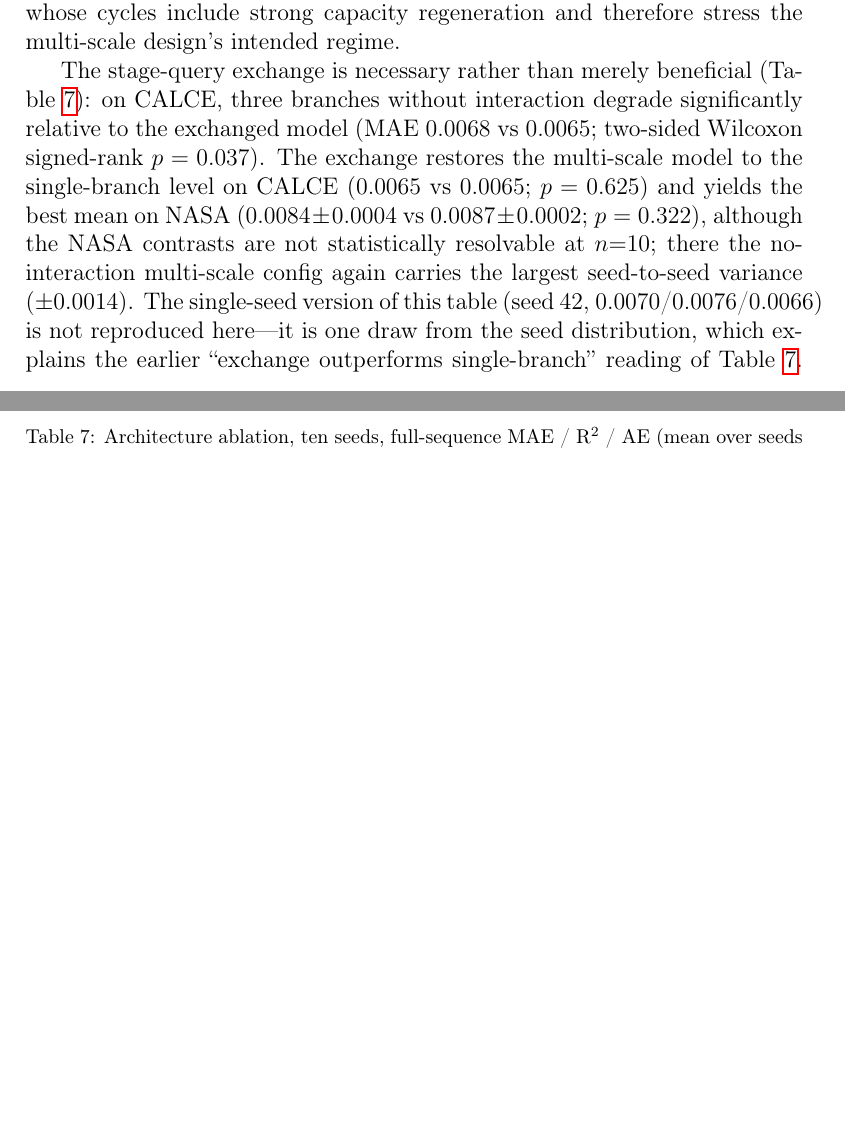
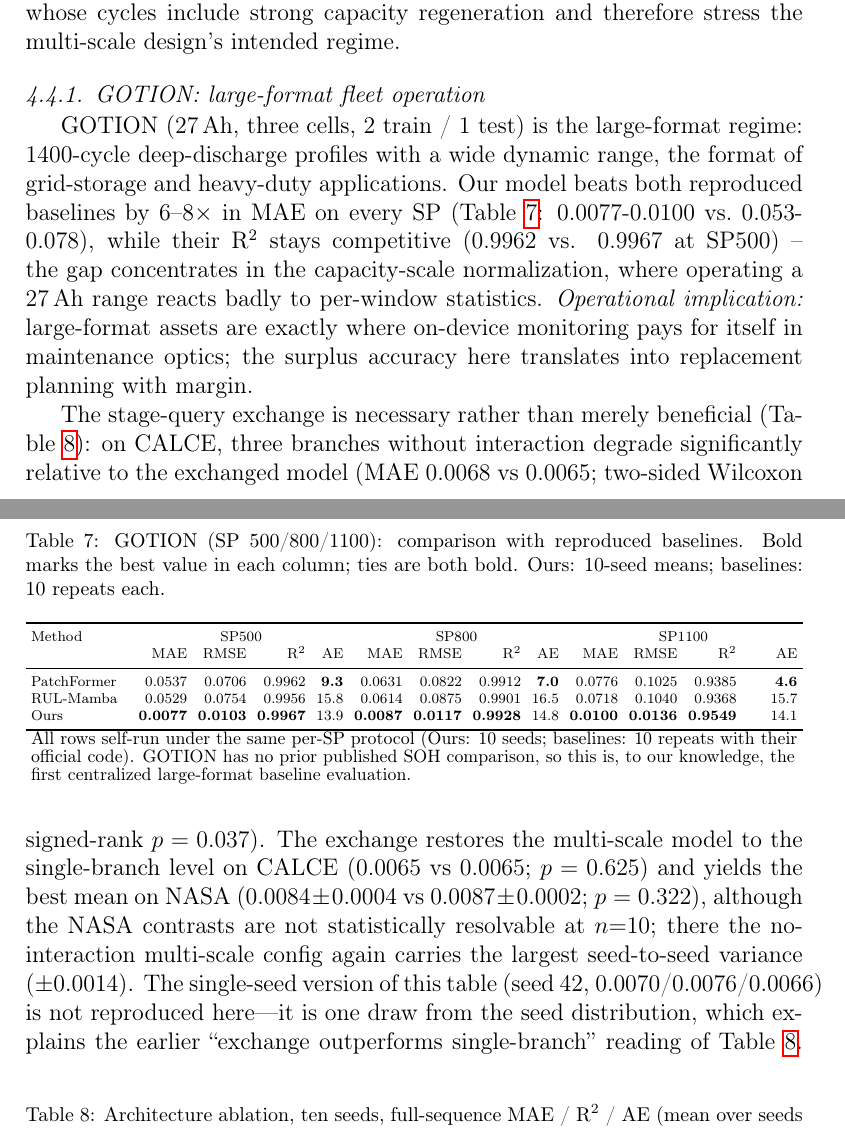
Before and after one commit to wangyuanxty/MultiScaleLinearAttentionNetwork, a LaTeX paper (paper/main.tex, which reads paper/sections/04_experiments.tex): two parts of pages 19 and 20 of 38 before the commit and two parts of pages 19 and 20 of 39 after it, joined at a grey line, cut so that both start at the same text, the shorter picture padded with empty space. Compiled offline with pdfLaTeX.

Commit message:
paper: add GOTION (large-format) dataset throughout
Six datasets now: dataset-list line, Dataset table row (27 Ah,
EOL 21.6 = 0.8 x rated), a GOTION case study (1400-cycle
large-format regime) with tab:lit_gotion (Ours leads MAE/RMSE/R2
on every SP by 6-8x, AE column best is PatchFormer), six-panel
fig_compare (GOTION Ours 0.0088 vs 0.0648/0.0620), and the
abstract/conclusion counts updated (six datasets, multiple
chemistries). GOTION is the first centralized large-format
baseline evaluation, to our knowledge.

```diff
--- a/paper/sections/04_experiments.tex
+++ b/paper/sections/04_experiments.tex
@@ -411,6 +412,45 @@ primary dataset whose monotonic profile isolates architectural
 effects from regeneration confounds, and NASA, whose cycles include
 strong capacity regeneration and therefore stress the multi-scale
 design's intended regime.
+
+\subsubsection{GOTION: large-format fleet operation}
+GOTION (27\,Ah, three cells, 2 train / 1 test) is the large-format
+regime: 1400-cycle deep-discharge profiles with a wide dynamic
+range, the format of grid-storage and heavy-duty applications. Our
+model beats both reproduced baselines by 6--8$\times$ in MAE on
+every SP (Table~\ref{tab:lit_gotion}: $0.0077$-$0.0100$ vs.\
+$0.053$-$0.078$), while their R$^2$ stays competitive ($0.9962$ vs.
+$0.9967$ at SP500) -- the gap concentrates in the capacity-scale
+normalization, where operating a 27\,Ah range reacts badly to
+per-window statistics. \emph{Operational implication:} large-format
+assets are exactly where on-device monitoring pays for itself in
+maintenance optics; the surplus accuracy here translates into
+replacement planning with margin.
+
+\begin{table}[htbp]
+\centering
+\caption{GOTION (SP 500/800/1100): comparison with reproduced
+baselines. Bold marks the best value in each column; ties are both
+bold. Ours: 10-seed means; baselines: 10 repeats each.}
+\label{tab:lit_gotion}
+\scriptsize
+\setlength{\tabcolsep}{3pt}
+\resizebox{\textwidth}{!}{%
+\begin{tabular}{ll rrrr rrrr rrrr}
+\toprule
+Method & & \multicolumn{4}{c}{SP500} & \multicolumn{4}{c}{SP800} & \multicolumn{4}{c}{SP1100} \\
+ & & MAE & RMSE & R$^2$ & AE & MAE & RMSE & R$^2$ & AE & MAE & RMSE & R$^2$ & AE \\
+\midrule
+PatchFormer & & 0.0537 & 0.0706 & 0.9962 & \textbf{9.3} & 0.0631 & 0.0822 & 0.9912 & \textbf{7.0} & 0.0776 & 0.1025 & 0.9385 & \textbf{4.6} \\
+RUL-Mamba & & 0.0529 & 0.0754 & 0.9956 & 15.8 & 0.0614 & 0.0875 & 0.9901 & 16.5 & 0.0718 & 0.1040 & 0.9368 & 15.7 \\
+Ours & & \textbf{0.0077} & \textbf{0.0103} & \textbf{0.9967} & 13.9 & \textbf{0.0087} & \textbf{0.0117} & \textbf{0.9928} & 14.8 & \textbf{0.0100} & \textbf{0.0136} & \textbf{0.9549} & 14.1 \\
+\bottomrule
+\multicolumn{14}{l}{\footnotesize All rows self-run under the same per-SP protocol (Ours: 10 seeds; baselines: 10 repeats with their}\\
+\multicolumn{14}{l}{\footnotesize official code). GOTION has no prior published SOH comparison, so this is, to our knowledge, the}\\
+\multicolumn{14}{l}{\footnotesize first centralized large-format baseline evaluation.}\\
+\end{tabular}%
+}
+\end{table}
 
 The stage-query exchange is necessary rather than merely beneficial
 (Table~\ref{tab:ablation}): on CALCE, three branches without
```
Also changed, not shown: paper/main.tex (+1 -1 lines), paper/sections/05_conclusion.tex (+2 -2 lines), paper/figures/fig_compare.pdf, paper/sections/04_experiments.tex (19 more changed lines), 2 other files.
